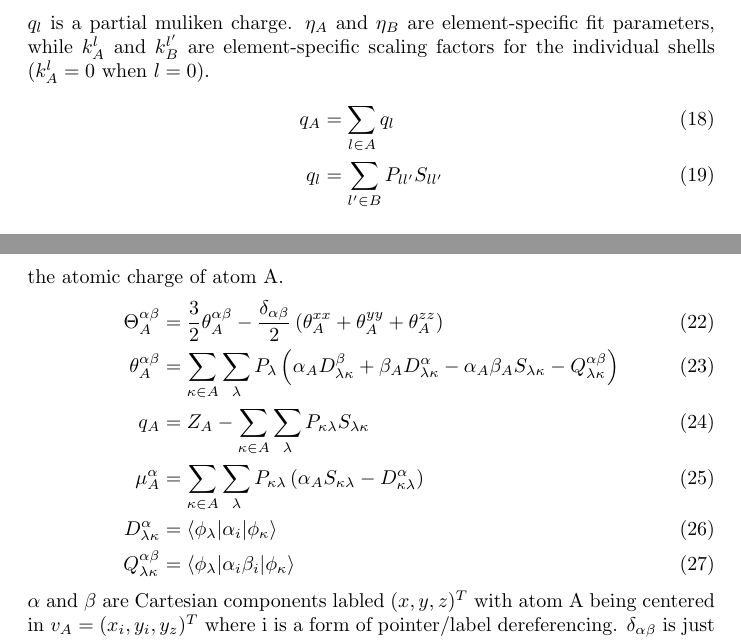
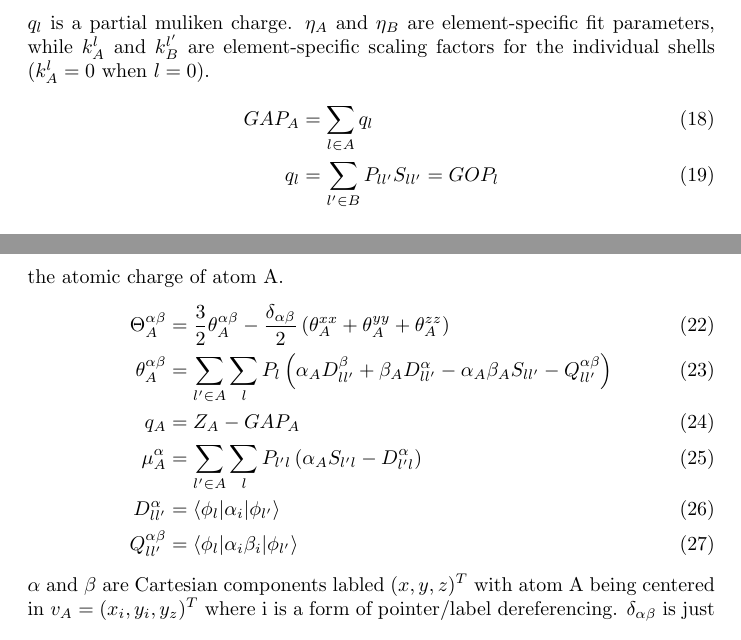
Before and after one commit to AceMouse/xTB-math, a LaTeX document (main.tex): two parts of pages 3 and 4 of 7, joined at a grey line, cut so that both start at the same text. Compiled offline with pdfLaTeX.

Commit message:
relabel some orbital idxs

```diff
--- a/main.tex
+++ b/main.tex
@@ -86,8 +86,8 @@ N is a normalisation constant, Y are spherical harmonic funtions, n, l, m are th
 \end{align}
 $q_l$ is a partial muliken charge. $\eta_A$ and $\eta_B$ are element-specific fit parameters, while $k_A^l$ and $k_B^{l'}$ are element-specific scaling factors for the individual shells ($k_A^l=0$ when $l=0$).
 \begin{align}
-    q_A &= \sum_{l \in A} q_l\\
-    q_l &= \sum_{l'\in B}P_{ll'}S_{ll'}
+    GAP_A &= \sum_{l \in A} q_l\\
+    q_l &= \sum_{l'\in B}P_{ll'}S_{ll'} = GOP_l
 \end{align}
 \subsubsection{Third order}
 \begin{equation}
@@ -108,11 +108,11 @@ $K^\Gamma_l$ is a shell specific constant common for all elements and $\Gamma_A$
 $\pmb{\mu}_A$ is the cumulative atomic dipole moment of atom A and $\pmb{\Theta}_A$ is the corresponding traceless quadrupole moment. The curly braces and brackets are used in the same way as normal parenthesis for showing order of operations. $q_A$ is the atomic charge of atom A.
 \begin{align}
     \Theta_A^{\alpha\beta} &= \frac{3}{2} \theta_A^{\alpha\beta} - \frac{\delta_{\alpha\beta}}{2} \left( \theta_A^{xx} + \theta_A^{yy} + \theta_A^{zz} \right)\\
-    \theta_A^{\alpha\beta} &= \sum_{\kappa \in A} \sum_{\lambda} P_{\lambda} \left( \alpha_A D_{\lambda\kappa}^{\beta} + \beta_A D_{\lambda\kappa}^{\alpha} - \alpha_A \beta_A S_{\lambda\kappa} - Q_{\lambda\kappa}^{\alpha\beta} \right)\\
-    q_A &= Z_A - \sum_{\kappa \in A} \sum_{\lambda} P_{\kappa\lambda} S_{\lambda\kappa}\\
-    \mu_A^{\alpha} &= \sum_{\kappa \in A} \sum_{\lambda} P_{\kappa\lambda} \left( \alpha_A S_{\kappa\lambda} - D_{\kappa\lambda}^{\alpha} \right)\\
-D_{\lambda\kappa}^{\alpha} &= \braket{ \phi_{\lambda} | \alpha_i | \phi_{\kappa}}\\
-Q_{\lambda\kappa}^{\alpha\beta} &= \braket{ \phi_{\lambda} | \alpha_i\beta_i | \phi_{\kappa}}
+    \theta_A^{\alpha\beta} &= \sum_{l' \in A} \sum_{l} P_{l} \left( \alpha_A D_{ll'}^{\beta} + \beta_A D_{ll'}^{\alpha} - \alpha_A \beta_A S_{ll'} - Q_{ll'}^{\alpha\beta} \right)\\
+    q_A &= Z_A - GAP_A\\
+    \mu_A^{\alpha} &= \sum_{l' \in A} \sum_{l} P_{l'l} \left( \alpha_A S_{l'l} - D_{l'l}^{\alpha} \right)\\
+D_{ll'}^{\alpha} &= \braket{ \phi_{l} | \alpha_i | \phi_{l'}}\\
+Q_{ll'}^{\alpha\beta} &= \braket{ \phi_{l} | \alpha_i\beta_i | \phi_{l'}}
 \end{align}
 $\alpha$ and $\beta$ are Cartesian components labled $(x,y,z)^T$ with atom A being centered in $v_A = (x_i,y_i,y_z)^T$ where i is a form of pointer/label dereferencing. $\delta_{\alpha\beta}$ is just the delta function, i.e is is 1 if $\alpha$ and $\beta$ are the same label and 0 otherwise, this serves to include the term only for the diagonal.
 
```
Also changed, not shown: main.pdf.
